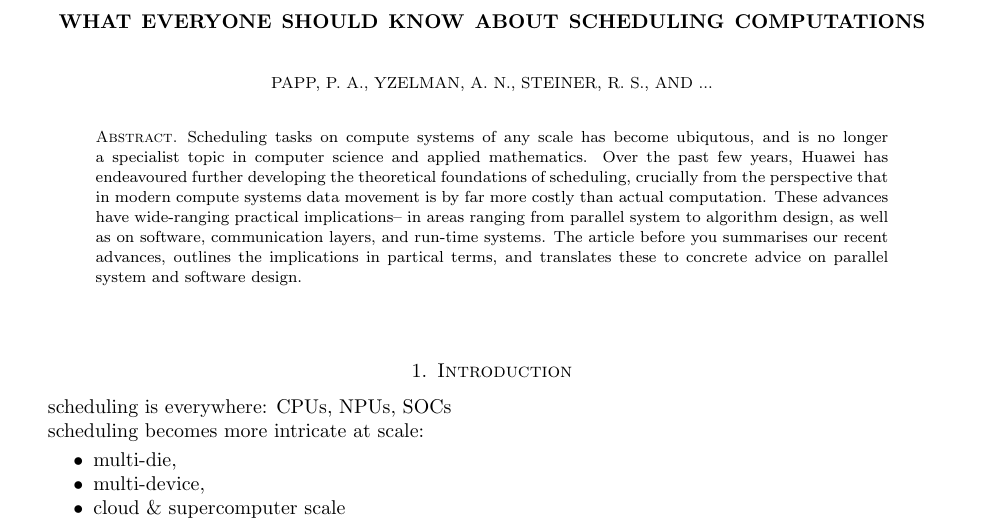
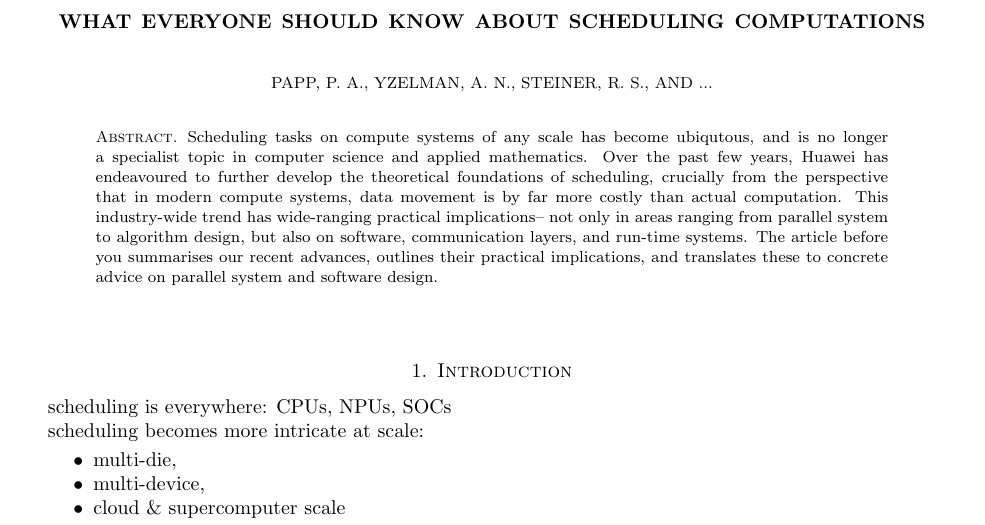
Before and after one commit to Algebraic-Programming/Preprints, a LaTeX paper (weskas26/paper.tex): part of page 1 of 3, cut so that both start at the same text. Compiled offline with pdfLaTeX.

Commit message:
Tweak abstract a little

```diff
--- a/weskas26/paper.tex
+++ b/weskas26/paper.tex
@@ -23,15 +23,15 @@
 \begin{abstract}
 Scheduling tasks on compute systems of any scale has become ubiqutous,
 and is no longer a specialist topic in computer science and applied mathematics.
-Over the past few years, Huawei has endeavoured further developing the theoretical foundations of scheduling,
-crucially from the perspective that in modern compute systems
+Over the past few years, Huawei has endeavoured to further develop the theoretical foundations of scheduling,
+crucially from the perspective that in modern compute systems,
 data movement is by far more costly than actual computation.
 %while furthermore system architecture has become increasingly hierarchical.
-These advances have wide-ranging practical implications--
-in areas ranging from parallel system to algorithm design,
-as well as on software, communication layers, and run-time systems.
+This industry-wide trend has wide-ranging practical implications--
+not only in areas ranging from parallel system to algorithm design,
+but also on software, communication layers, and run-time systems.
 The article before you summarises our recent advances,
-outlines the implications in partical terms,
+outlines their practical implications,
 and translates these to concrete advice on parallel system and software design.
 \end{abstract}
 
```
